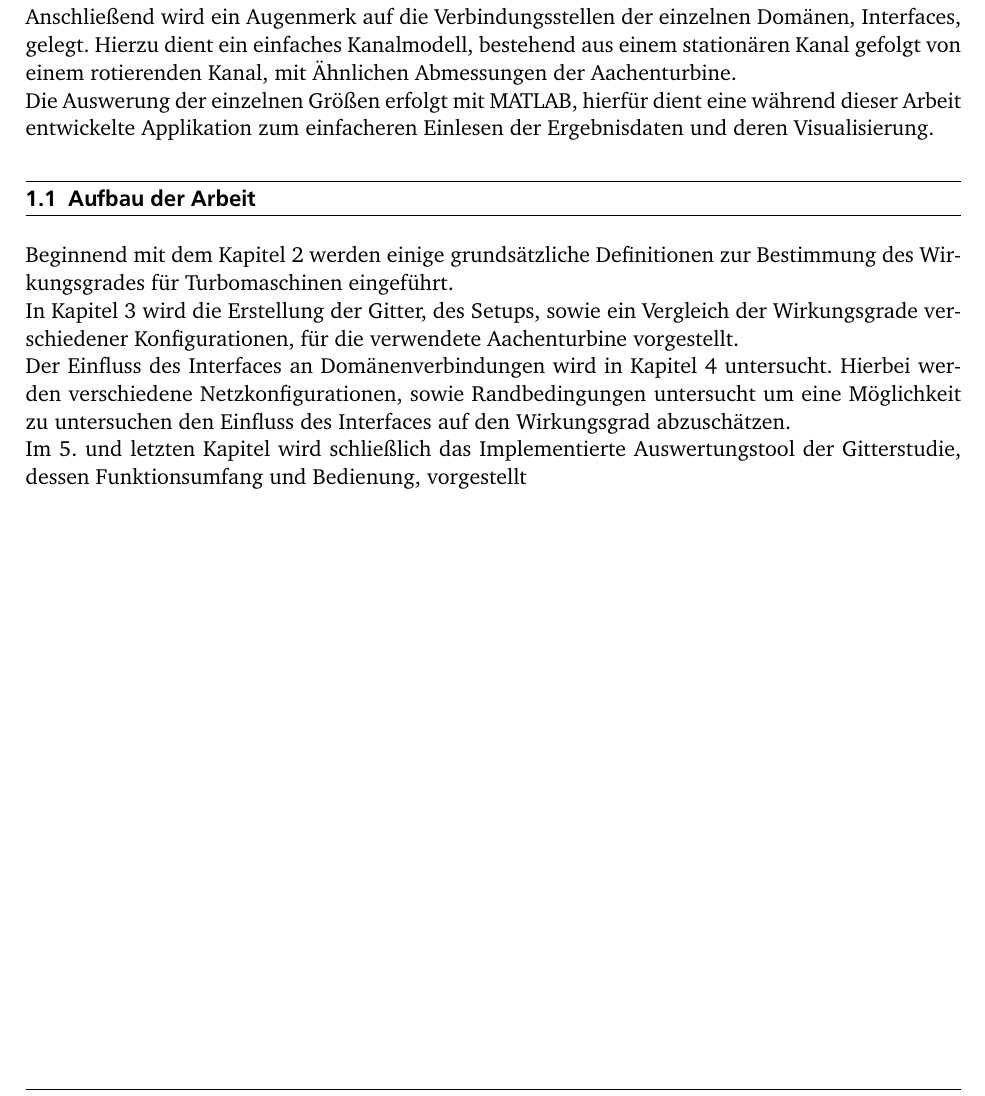
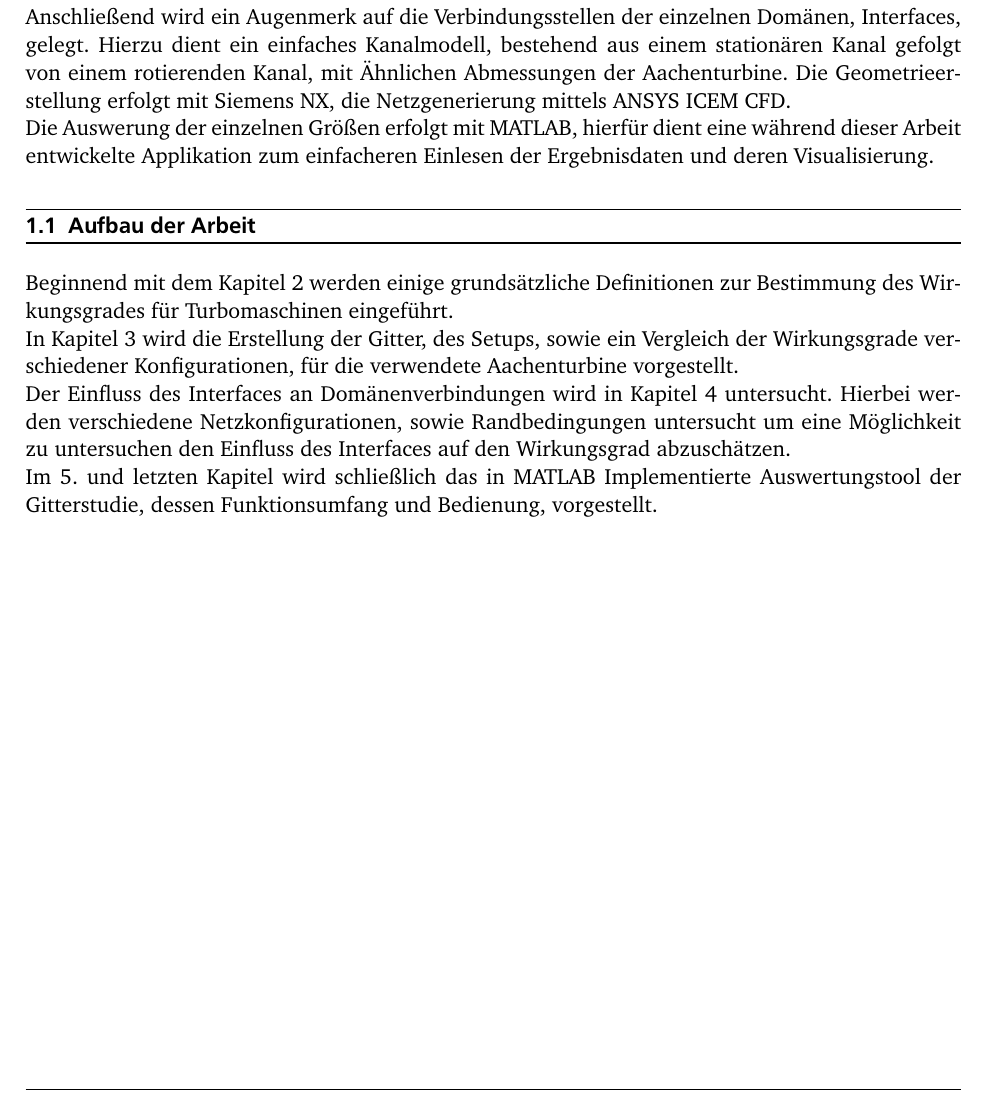
Before and after one commit to MDegenhardt/AusarbeitungADP, a LaTeX document (main.tex, which reads aufbau.tex, vorgehen.tex): part of page 13 of 35, cut so that both start at the same text. The pictures show the PDF file main.pdf that the author committed with the source.

Commit message:
vorgehen2

```diff
--- a/aufbau.tex
+++ b/aufbau.tex
@@ -2,4 +2,4 @@
 Beginnend mit dem Kapitel \ref{cha:wgberechnung} werden einige grundsätzliche Definitionen zur Bestimmung des Wirkungsgrades für Turbomaschinen eingeführt.\\
 In Kapitel \ref{cha:aachen} wird die Erstellung der Gitter, des Setups, sowie ein Vergleich der Wirkungsgrade verschiedener Konfigurationen, für die verwendete Aachenturbine vorgestellt.\\
 Der Einfluss des Interfaces an Domänenverbindungen wird in Kapitel \ref{cha:kanal} untersucht. Hierbei werden verschiedene Netzkonfigurationen, sowie Randbedingungen untersucht um eine Möglichkeit zu untersuchen den Einfluss des Interfaces auf den Wirkungsgrad abzuschätzen.\\
-Im \ref{cha:auswertungstool}. und letzten Kapitel wird schließlich das Implementierte Auswertungstool der Gitterstudie, dessen Funktionsumfang und Bedienung, vorgestellt
+Im \ref{cha:auswertungstool}. und letzten Kapitel wird schließlich das in MATLAB Implementierte Auswertungstool der Gitterstudie, dessen Funktionsumfang und Bedienung, vorgestellt.
--- a/vorgehen.tex
+++ b/vorgehen.tex
@@ -1,7 +1,7 @@
 \chapter{Vorgehen}
 In diesem Kapitel soll das Vorgehen zur Erstellung dieser Arbeit und zur Erlangung der vorgestellten Ergebnisse aufgezeigt werden. \\
 Der Startpunkt der Arbeit ist ein Geometriemodell der 1 1/2 Stufigen Aachenturbine. Darauf aufbauend wurden erste Test-Simulationen durchgeführt, um sich mit der Thematik und der verwendeten Software vertraut zu machen. Die nächste Aufgabe besteht darin ein geeignetes Gitter für die endgültigen Berechnungen und Auswertungen zu finden. Hierbei wird zunächst der strukturierte Vernetzer AutoGrid von Numeca verwendet.\\
-Anschließend wird ein Augenmerk auf die Verbindungsstellen der einzelnen Domänen, Interfaces, gelegt. Hierzu dient ein einfaches Kanalmodell, bestehend aus einem stationären Kanal gefolgt von einem rotierenden Kanal, mit Ähnlichen Abmessungen der Aachenturbine.\\
+Anschließend wird ein Augenmerk auf die Verbindungsstellen der einzelnen Domänen, Interfaces, gelegt. Hierzu dient ein einfaches Kanalmodell, bestehend aus einem stationären Kanal gefolgt von einem rotierenden Kanal, mit Ähnlichen Abmessungen der Aachenturbine. Die Geometrieerstellung erfolgt mit Siemens NX, die Netzgenerierung mittels ANSYS ICEM CFD.\\
 Die Auswerung der einzelnen Größen erfolgt mit MATLAB, hierfür dient eine während dieser Arbeit entwickelte Applikation zum einfacheren Einlesen der Ergebnisdaten und deren Visualisierung.
 
 \input{aufbau}
```
Also changed, not shown: main.pdf.
